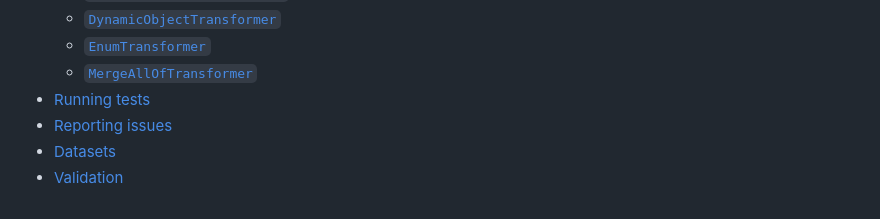
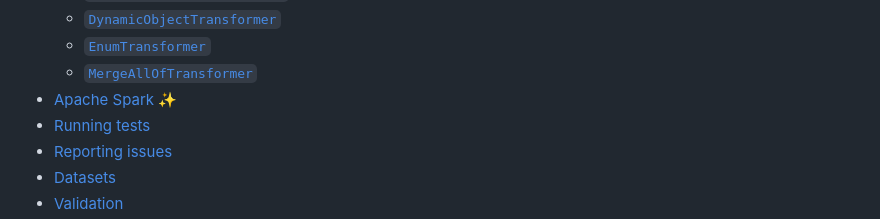
Before and after one commit to dataunitylab/jsonoid-discovery, a Markdown page: README.md, the part around the change. GitHub-like rendering; folded sections open.

Commit message:
chore(docs): update TOC

```diff
--- a/README.md
+++ b/README.md
@@ -28,6 +28,7 @@ For an idea of what JSONoid does, you can view [example schemas with their corre
   - [`DynamicObjectTransformer`](#dynamicobjecttransformer)
   - [`EnumTransformer`](#enumtransformer)
   - [`MergeAllOfTransformer`](#mergealloftransformer)
+- [Apache Spark :sparkles:](#apache-spark-sparkles)
 - [Running tests](#running-tests)
 - [Reporting issues](#reporting-issues)
 - [Datasets](#datasets)
```
